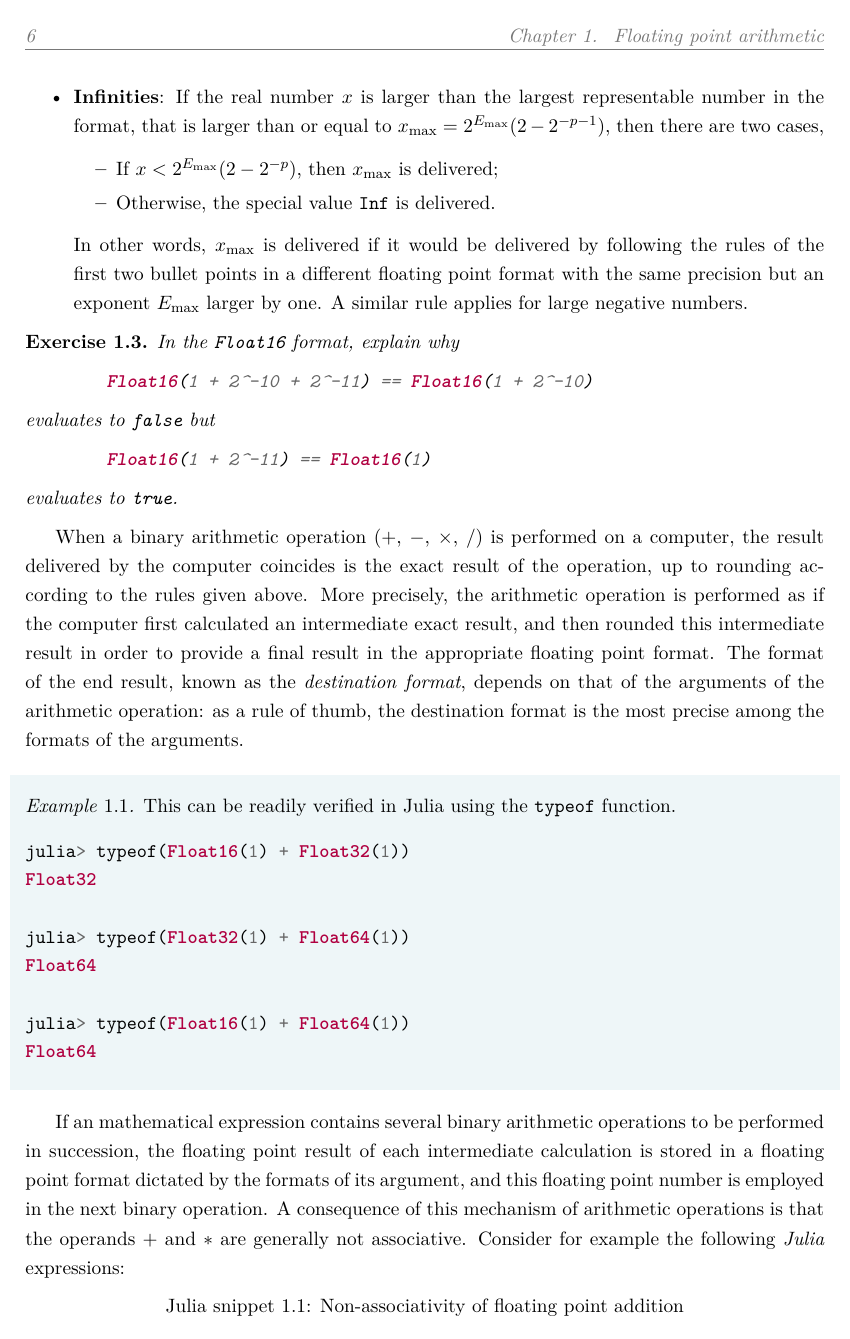
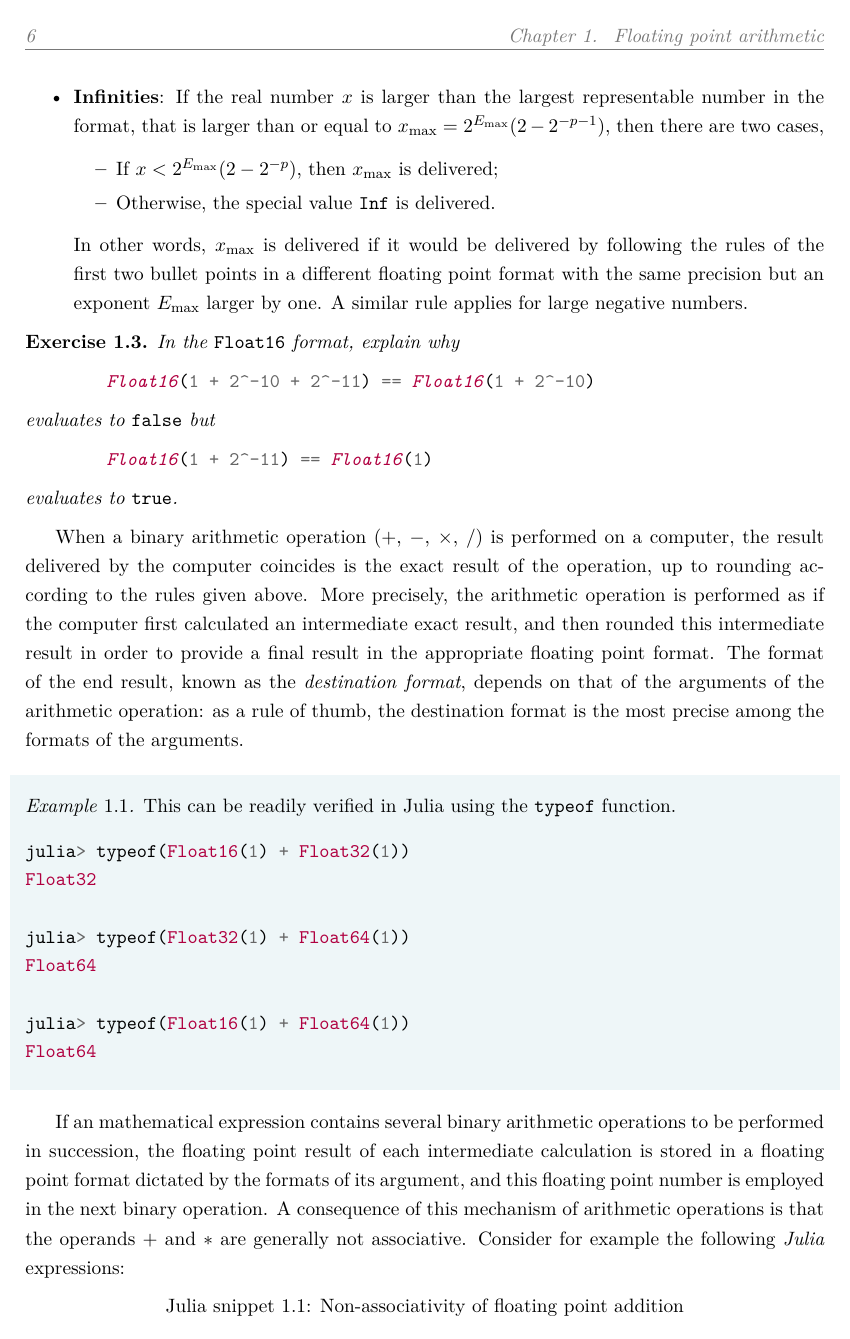
Before and after one commit to urbainvaes/numerical_analysis, a LaTeX thesis (main.tex, which reads preamble.tex): page 10 of 21. Compiled offline with XeLaTeX; a missing font is replaced by an installed copy or a similar font.

Commit message:
Remove italic for code

```diff
--- a/preamble.tex
+++ b/preamble.tex
@@ -40,6 +40,8 @@
 % Fonts for lualatex
 \usepackage{fontspec}
 % \setmonofont{Monaco}[Scale=MatchLowercase,BoldFont=DejaVu sans Mono-bold]
+% \setmonofont{DejaVu sans Mono}[Scale=MatchLowercase,BoldFont=DejaVu sans Mono-bold]
+\setmonofont{Latin Modern Mono}[Scale=MatchLowercase,ItalicFont=Latin Modern Mono]
 % \setmainfont{DejaVu Serif}
 \usepackage{newunicodechar}
 % To check that a font supports Greek letters, try 'albatross α'
```
